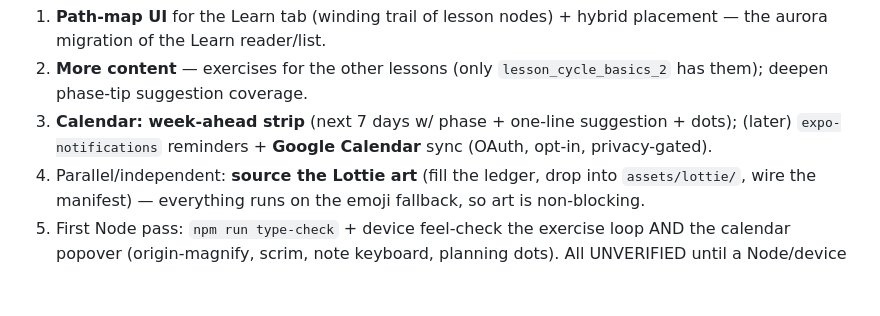
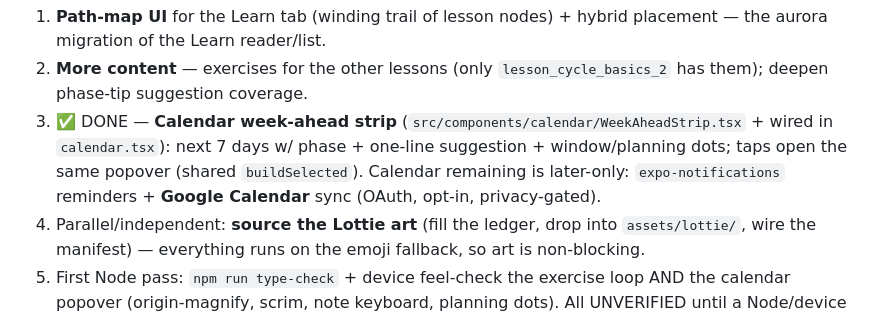
Before and after one commit to mahikshith/dottie, a Markdown page: docs/HANDOFF.md, the part around the change. Drawn GitHub-style; blank space fills up the shorter version.

Commit message:
docs: mark calendar week-ahead strip done
Co-Authored-By: Claude Opus 4.8 <noreply@anthropic.com>

```diff
--- a/docs/HANDOFF.md
+++ b/docs/HANDOFF.md
@@ -97,8 +97,10 @@ for the 5 Duolingo-style types, additive (quizzes untouched):
    migration of the Learn reader/list.
 2. **More content** — exercises for the other lessons (only `lesson_cycle_basics_2` has them);
    deepen phase-tip suggestion coverage.
-3. **Calendar: week-ahead strip** (next 7 days w/ phase + one-line suggestion + dots); (later)
-   `expo-notifications` reminders + **Google Calendar** sync (OAuth, opt-in, privacy-gated).
+3. ✅ DONE — **Calendar week-ahead strip** (`src/components/calendar/WeekAheadStrip.tsx` + wired in
+   `calendar.tsx`): next 7 days w/ phase + one-line suggestion + window/planning dots; taps open the
+   same popover (shared `buildSelected`). Calendar remaining is later-only: `expo-notifications`
+   reminders + **Google Calendar** sync (OAuth, opt-in, privacy-gated).
 4. Parallel/independent: **source the Lottie art** (fill the ledger, drop into `assets/lottie/`, wire
    the manifest) — everything runs on the emoji fallback, so art is non-blocking.
 5. First Node pass: `npm run type-check` + device feel-check the exercise loop AND the calendar
```
